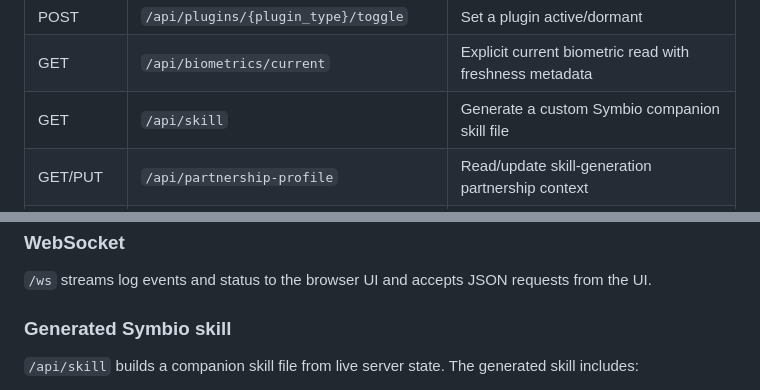
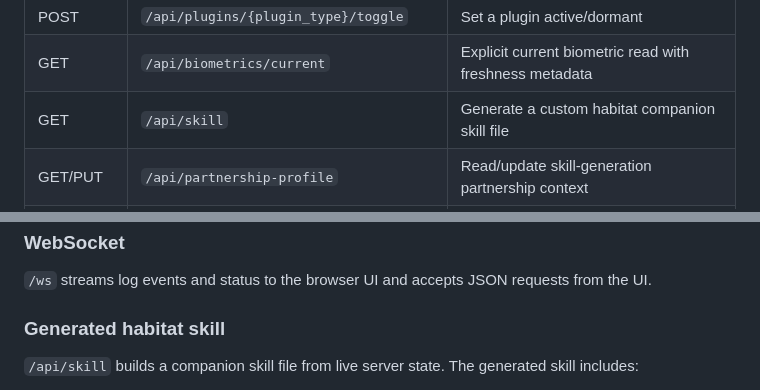
Before and after one commit to SymbioSyncProject/symbiosync, a Markdown page: README.md, 2 parts joined by grey strips. Drawn GitHub-style.

```diff
--- a/README.md
+++ b/README.md
@@ -212,7 +212,7 @@ Windows owns the adapter, WSL cannot use it at the same time.
 | GET | `/api/plugins` | Registered plugins and their UI contributions |
 | POST | `/api/plugins/{plugin_type}/toggle` | Set a plugin active/dormant |
 | GET | `/api/biometrics/current` | Explicit current biometric read with freshness metadata |
-| GET | `/api/skill` | Generate a custom Symbio companion skill file |
+| GET | `/api/skill` | Generate a custom habitat companion skill file |
 | GET/PUT | `/api/partnership-profile` | Read/update skill-generation partnership context |
 | GET/POST | `/api/sleep-journal` | Read/update subjective sleep journal entries |
 
@@ -263,7 +263,7 @@ records request/result truth alongside optional human response notes.
 `/ws` streams log events and status to the browser UI and accepts JSON requests
 from the UI.
 
-### Generated Symbio skill
+### Generated habitat skill
 
 `/api/skill` builds a companion skill file from live server state. The generated
 skill includes:
```
Also changed, not shown: other parts of README.md (+3 -3 lines), docs/TRUTHFULNESS_AUDIT.md (+1 -1 lines), 1 other file.
